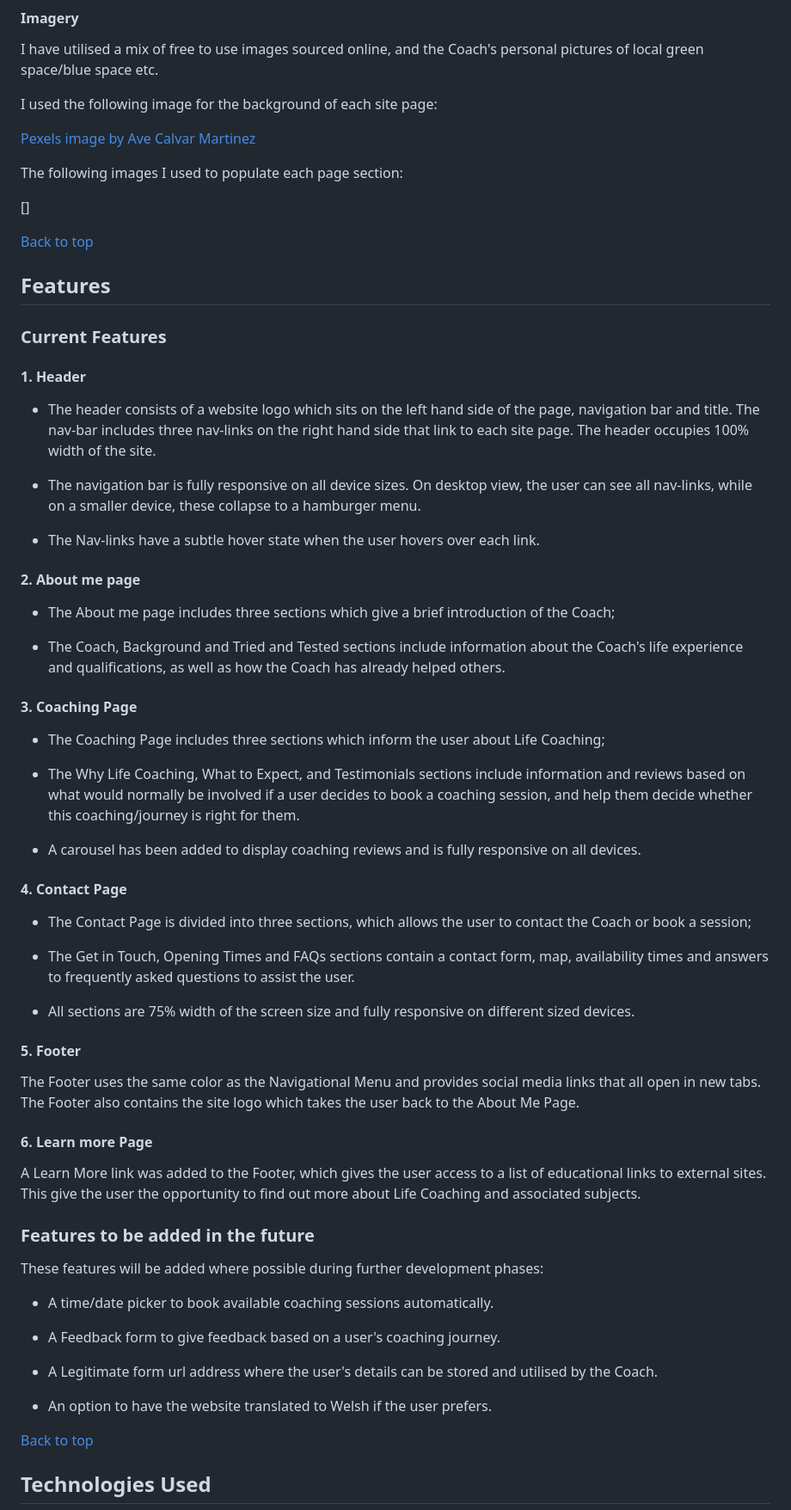
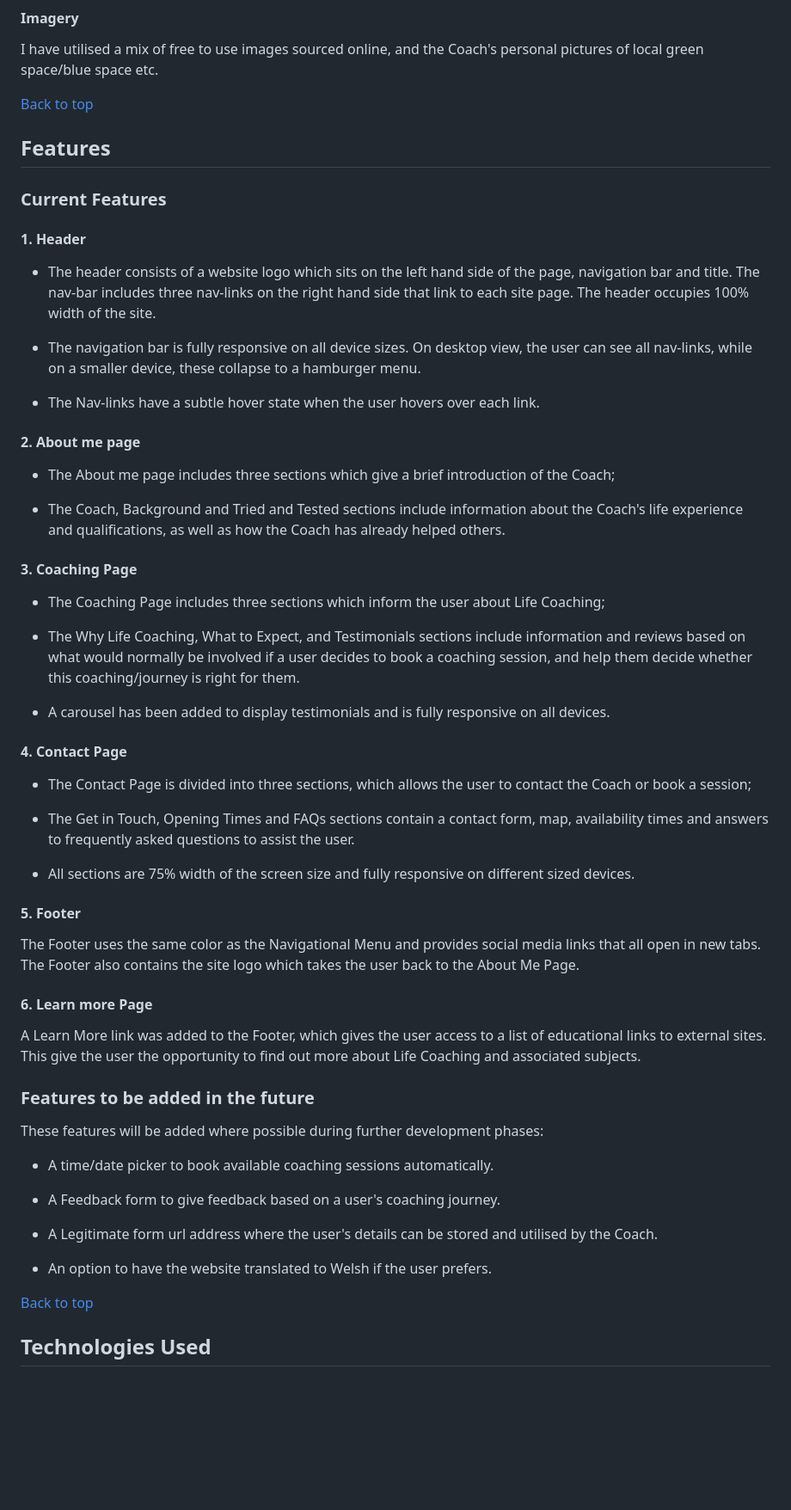
Before and after one commit to Coder4916/Think-In-Space, a Markdown page: README.md, the part around the change printed below. Shown: that part at 86% size. GitHub-like rendering; blank space fills up the shorter version.

Commit message:
Readme format continued

```diff
--- a/README.md
+++ b/README.md
@@ -236,14 +234,6 @@ The fonts I used for the website were sourced from Google Fonts. Inc Roboto and
 
 I have utilised a mix of free to use images sourced online, and the Coach's personal pictures of local green space/blue space etc.
 
-I used the following image for the background of each site page:
-
-[Pexels image by Ave Calvar Martinez](https://www.pexels.com/photo/close-up-photo-of-pebbles-3010168/)
-
-The following images I used to populate each page section:
-
-[]
-
 [Back to top](#think-in-space)
 
 ## **Features**
@@ -252,33 +242,33 @@ The following images I used to populate each page section:
 
 #### 1. **Header**
 
-* The header consists of a website logo which sits on the left hand side of the page, navigation bar and title. The nav-bar includes three nav-links on the right hand side that link to each site page. The header occupies 100% width of the site.
+- The header consists of a website logo which sits on the left hand side of the page, navigation bar and title. The nav-bar includes three nav-links on the right hand side that link to each site page. The header occupies 100% width of the site.
 
-* The navigation bar is fully responsive on all device sizes. On desktop view, the user can see all nav-links, while on a smaller device, these collapse to a hamburger menu.
+- The navigation bar is fully responsive on all device sizes. On desktop view, the user can see all nav-links, while on a smaller device, these collapse to a hamburger menu.
 
-* The Nav-links have a subtle hover state when the user hovers over each link.
+- The Nav-links have a subtle hover state when the user hovers over each link.
 
 #### 2. **About me page**
 
-* The About me page includes three sections which give a brief introduction of the Coach;
+- The About me page includes three sections which give a brief introduction of the Coach;
 
-* The Coach, Background and Tried and Tested sections include information about the Coach's life experience and qualifications, as well as how the Coach has already helped others.
+- The Coach, Background and Tried and Tested sections include information about the Coach's life experience and qualifications, as well as how the Coach has already helped others.
 
 #### 3. **Coaching Page**
 
-* The Coaching Page includes three sections which inform the user about Life Coaching;
+- The Coaching Page includes three sections which inform the user about Life Coaching;
 
-* The Why Life Coaching, What to Expect, and Testimonials sections include information and reviews based on what would normally be involved if a user decides to book a coaching session, and help them decide whether this coaching/journey is right for them.
+- The Why Life Coaching, What to Expect, and Testimonials sections include information and reviews based on what would normally be involved if a user decides to book a coaching session, and help them decide whether this coaching/journey is right for them.
 
-* A carousel has been added to display coaching reviews and is fully responsive on all devices.
+- A carousel has been added to display testimonials and is fully responsive on all devices.
 
 #### 4. **Contact Page**
 
-* The Contact Page is divided into three sections, which allows the user to contact the Coach or book a session;
+- The Contact Page is divided into three sections, which allows the user to contact the Coach or book a session;
 
-* The Get in Touch, Opening Times and FAQs sections contain a contact form, map, availability times and answers to frequently asked questions to assist the user.
+- The Get in Touch, Opening Times and FAQs sections contain a contact form, map, availability times and answers to frequently asked questions to assist the user.
 
-* All sections are 75% width of the screen size and fully responsive on different sized devices.
+- All sections are 75% width of the screen size and fully responsive on different sized devices.
 
 #### 5. **Footer**
 
@@ -292,13 +282,13 @@ A Learn More link was added to the Footer, which gives the user access to a list
 
 These features will be added where possible during further development phases:
 
-* A time/date picker to book available coaching sessions automatically.
+- A time/date picker to book available coaching sessions automatically.
 
-* A Feedback form to give feedback based on a user's coaching journey.
+- A Feedback form to give feedback based on a user's coaching journey.
 
-* A Legitimate form url address where the user's details can be stored and utilised by the Coach.
+- A Legitimate form url address where the user's details can be stored and utilised by the Coach.
 
-* An option to have the website translated to Welsh if the user prefers.
+- An option to have the website translated to Welsh if the user prefers.
 
 [Back to top](#think-in-space)
 
```
Also changed, not shown: other parts of README.md (+69 -63 lines).
